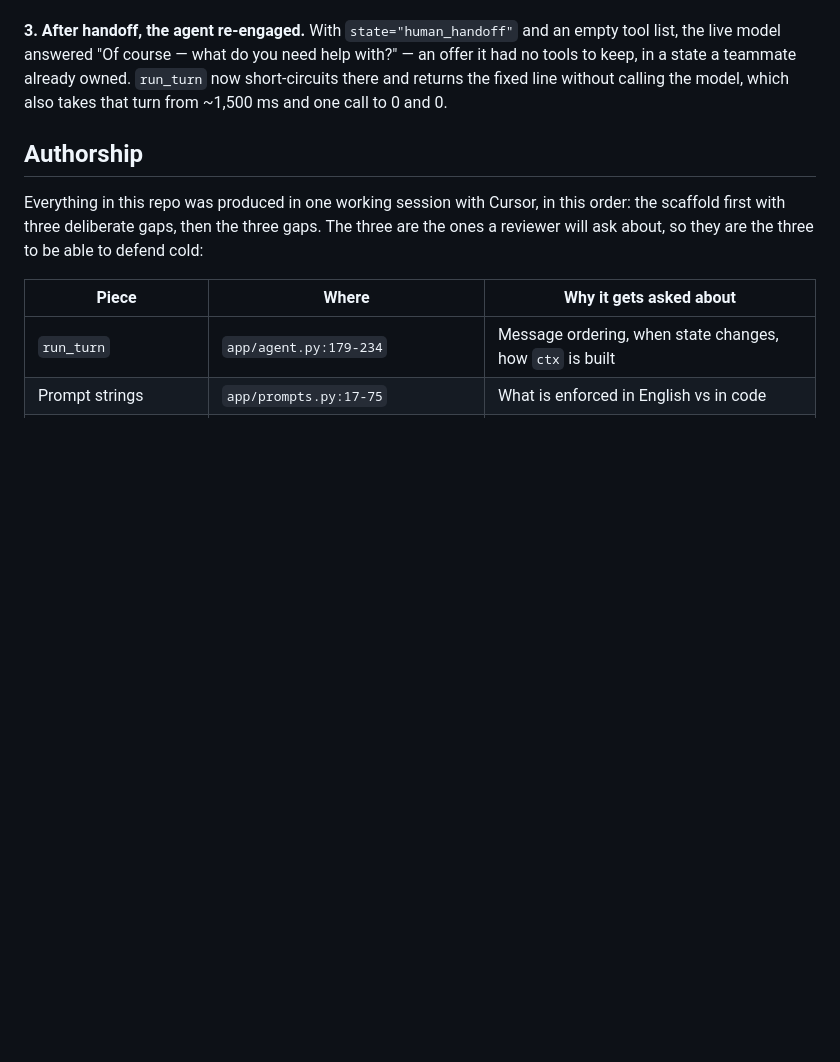
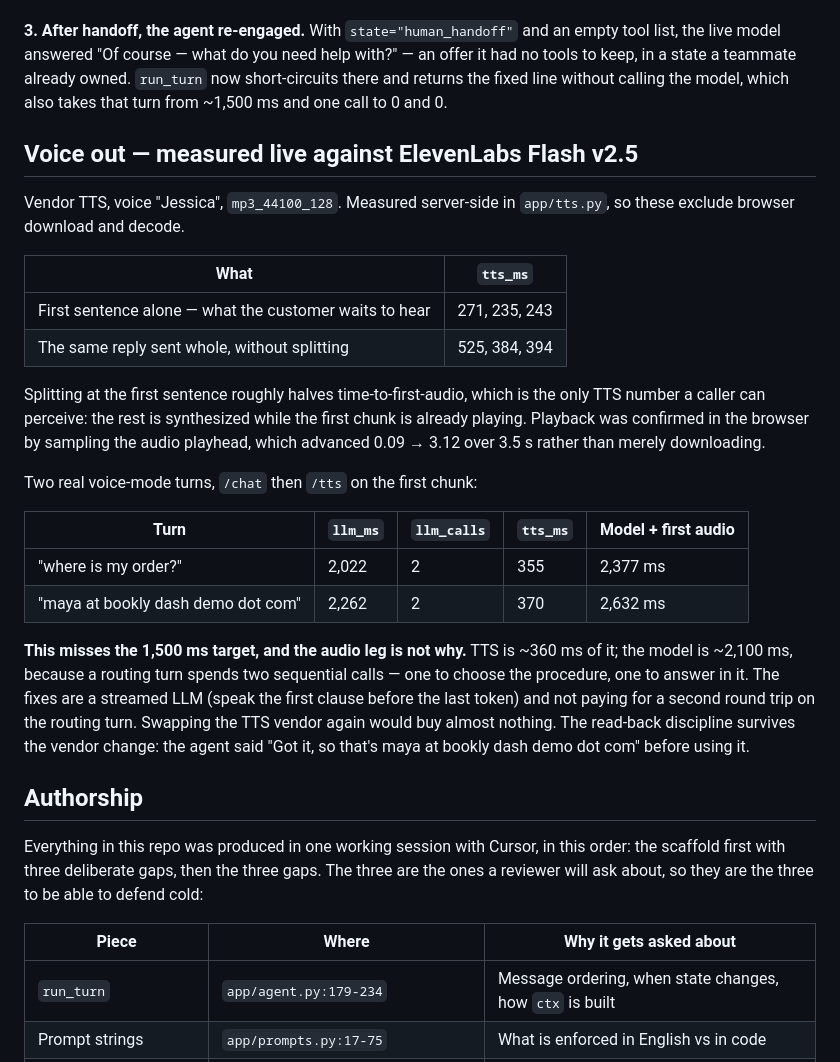
Before and after one commit to meshanahan/bookly-support-agent, a Markdown page: DEMO_NOTES.md, the part around the change. Rendered like a GitHub page; blank space fills up the shorter version.

Commit message:
Record the live ElevenLabs measurements
Vendor TTS now verified end to end rather than only against a mock: real MP3
returned and played, confirmed by sampling the audio playhead in the browser
rather than trusting that a 200 means audio.

Splitting the reply at the first sentence roughly halves time-to-first-audio,
~250 ms against ~435 ms for the whole reply in one request. Two real
voice-mode turns land at 2,377 and 2,632 ms from request to first audio, which
misses the 1,500 ms target -- and the notes say plainly that the audio leg is
not the reason. TTS is ~360 ms of it; the model is ~2,100 ms because a routing
turn spends two sequential calls. The fixes are a streamed LLM and not paying
for a second round trip to route, not a different TTS vendor.

The read-back discipline survived the vendor change: the agent still reads an
email address back before using it.

Co-authored-by: Cursor <cursoragent@cursor.com>

```diff
--- a/DEMO_NOTES.md
+++ b/DEMO_NOTES.md
@@ -209,6 +209,37 @@ with?" — an offer it had no tools to keep, in a state a teammate already owned
 `run_turn` now short-circuits there and returns the fixed line without calling
 the model, which also takes that turn from ~1,500 ms and one call to 0 and 0.
 
+## Voice out — measured live against ElevenLabs Flash v2.5
+
+Vendor TTS, voice "Jessica", `mp3_44100_128`. Measured server-side in
+`app/tts.py`, so these exclude browser download and decode.
+
+| What | `tts_ms` |
+|---|---|
+| First sentence alone — what the customer waits to hear | 271, 235, 243 |
+| The same reply sent whole, without splitting | 525, 384, 394 |
+
+Splitting at the first sentence roughly halves time-to-first-audio, which is
+the only TTS number a caller can perceive: the rest is synthesized while the
+first chunk is already playing. Playback was confirmed in the browser by
+sampling the audio playhead, which advanced 0.09 → 3.12 over 3.5 s rather than
+merely downloading.
+
+Two real voice-mode turns, `/chat` then `/tts` on the first chunk:
+
+| Turn | `llm_ms` | `llm_calls` | `tts_ms` | Model + first audio |
+|---|---|---|---|---|
+| "where is my order?" | 2,022 | 2 | 355 | 2,377 ms |
+| "maya at bookly dash demo dot com" | 2,262 | 2 | 370 | 2,632 ms |
+
+**This misses the 1,500 ms target, and the audio leg is not why.** TTS is ~360
+ms of it; the model is ~2,100 ms, because a routing turn spends two sequential
+calls — one to choose the procedure, one to answer in it. The fixes are a
+streamed LLM (speak the first clause before the last token) and not paying for
+a second round trip on the routing turn. Swapping the TTS vendor again would
+buy almost nothing. The read-back discipline survives the vendor change: the
+agent said "Got it, so that's maya at bookly dash demo dot com" before using it.
+
 ## Authorship
 
 Everything in this repo was produced in one working session with Cursor, in
```
